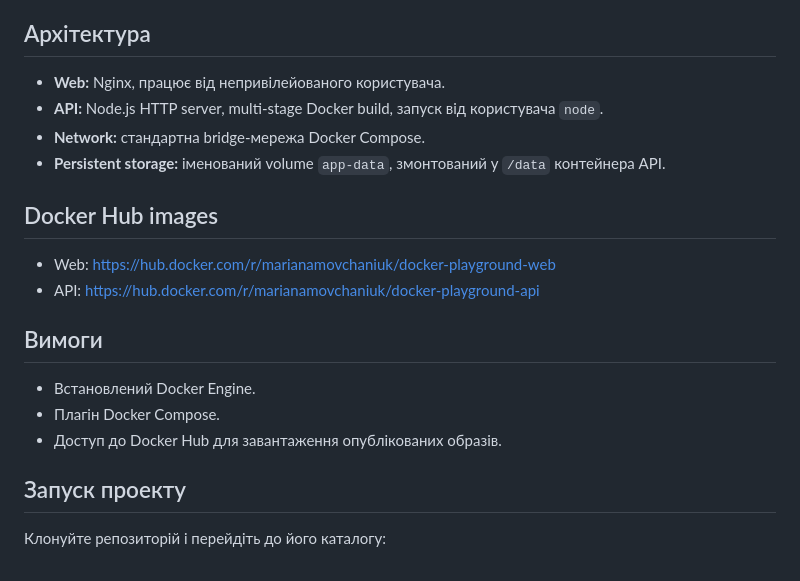
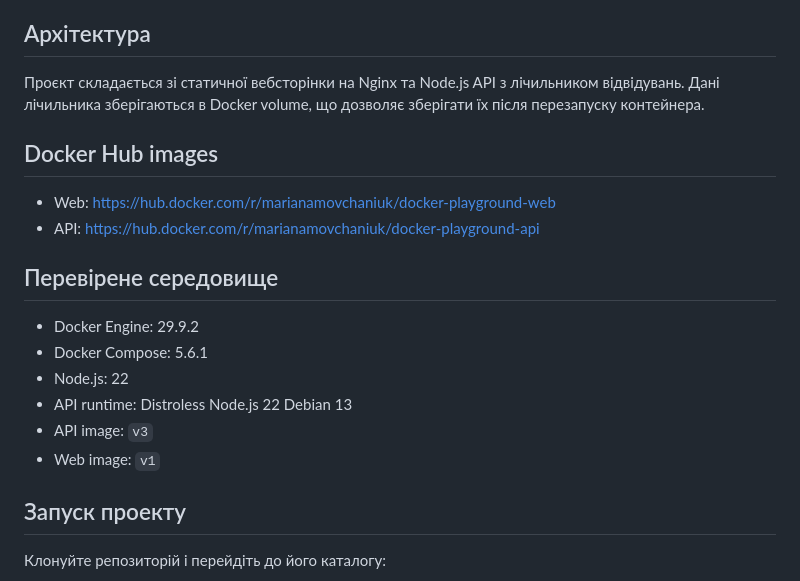
Before and after one commit to mmovchaniuk-source/docker-playground, a Markdown page: README.md, the part around one of its changes. Drawn GitHub-style.

```diff
--- a/README.md
+++ b/README.md
@@ -5,21 +5,23 @@
 
 ## Архітектура
 
-- **Web:** Nginx, працює від непривілейованого користувача.
-- **API:** Node.js HTTP server, multi-stage Docker build, запуск від користувача `node`.
-- **Network:** стандартна bridge-мережа Docker Compose.
-- **Persistent storage:** іменований volume `app-data`, змонтований у `/data` контейнера API.
+Проєкт складається зі статичної вебсторінки на Nginx та Node.js API з лічильником відвідувань.
+Дані лічильника зберігаються в Docker volume, що дозволяє зберігати їх після перезапуску контейнера.
 
 ## Docker Hub images
 
 - Web: https://hub.docker.com/r/marianamovchaniuk/docker-playground-web
 - API: https://hub.docker.com/r/marianamovchaniuk/docker-playground-api
 
-## Вимоги
+## Перевірене середовище
 
-- Встановлений Docker Engine.
-- Плагін Docker Compose.
-- Доступ до Docker Hub для завантаження опублікованих образів.
+- Docker Engine: 29.9.2
+- Docker Compose: 5.6.1
+- Node.js: 22
+- API runtime: Distroless Node.js 22 Debian 13
+- API image: `v3`
+- Web image: `v1`
+
 
 ## Запуск проекту
 
```
Also changed, not shown: other parts of README.md (+34 -22 lines).
